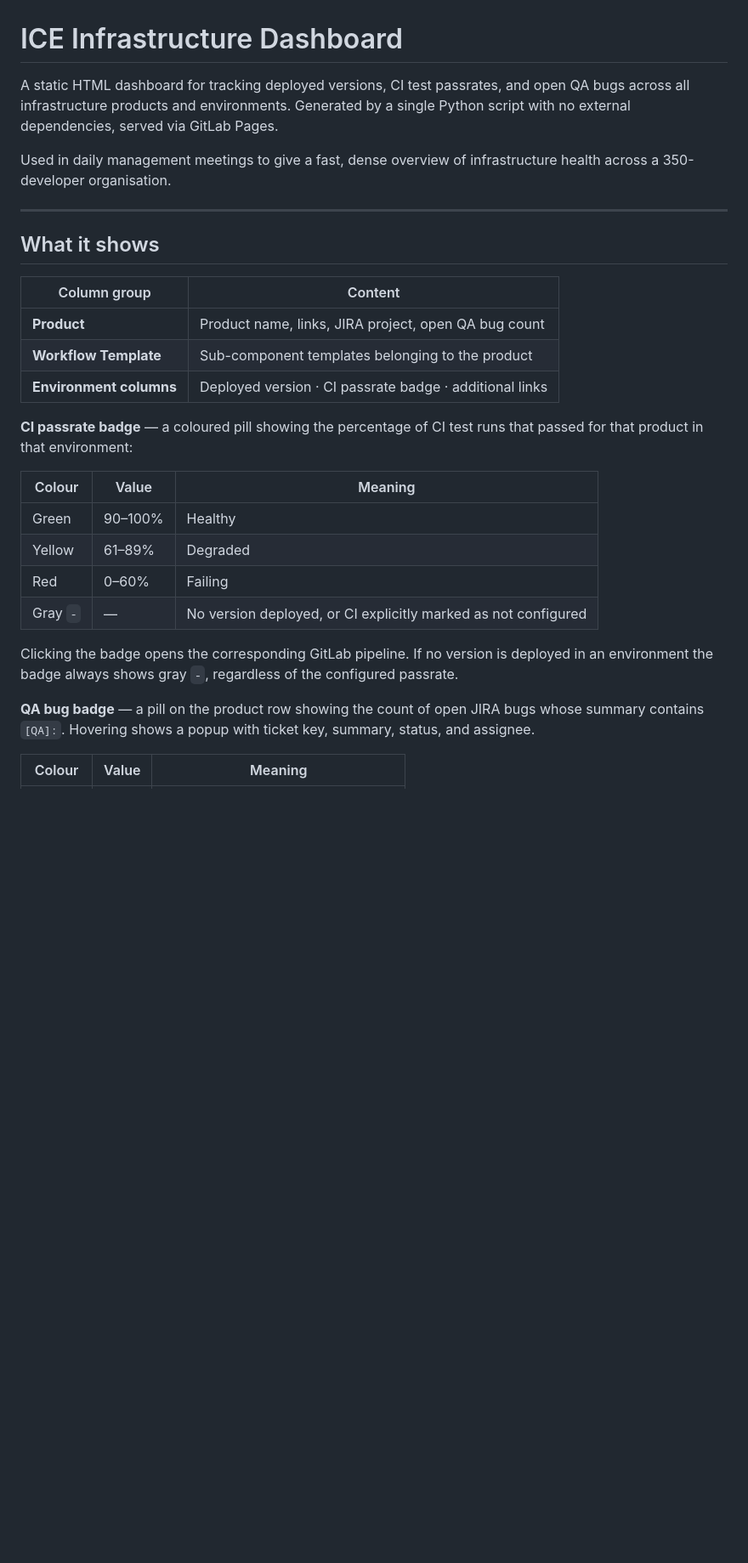
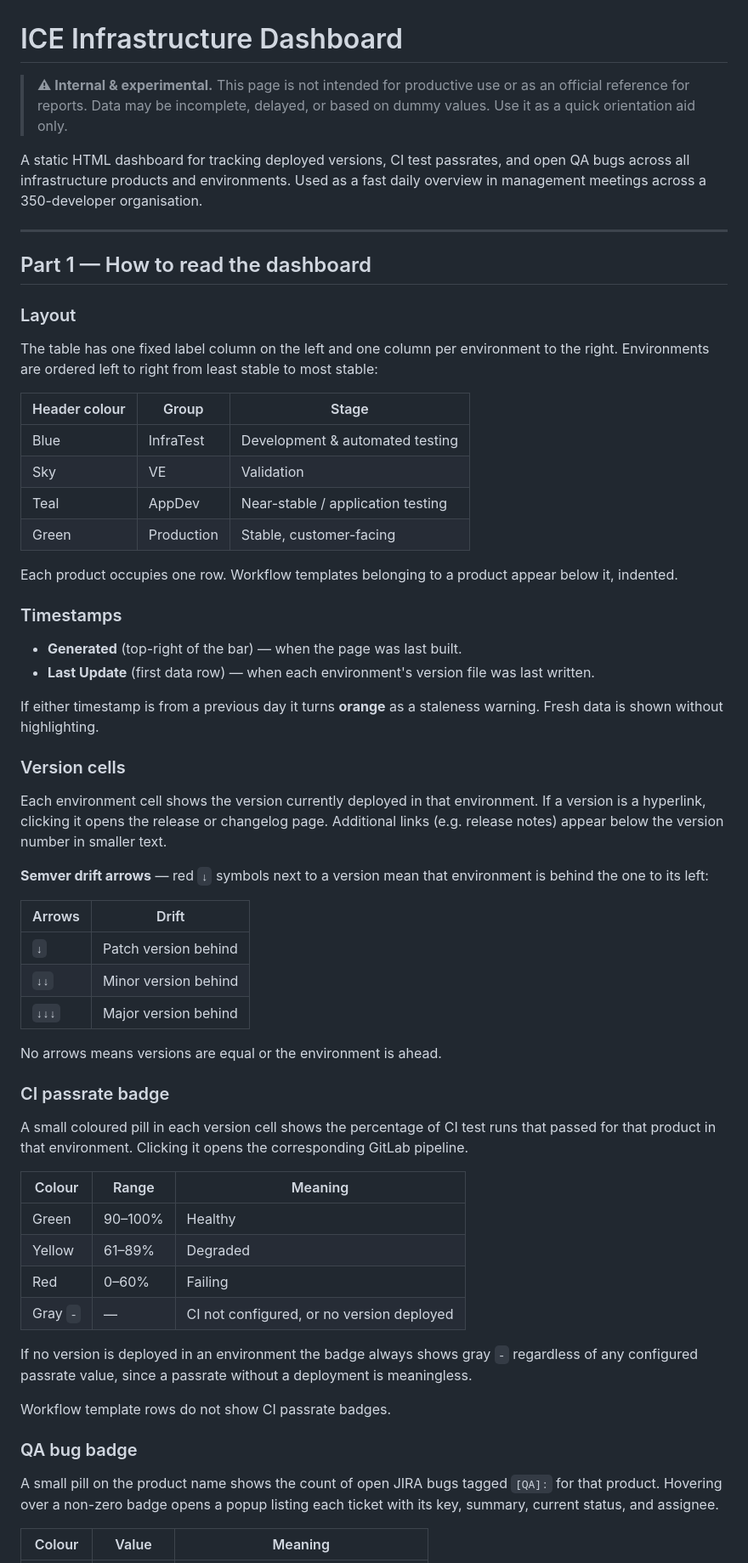
Before and after one commit to 2is4k/version_page, a Markdown page: README.md, the part around one of its changes. Shown at 85% size. Drawn GitHub-style; blank space fills up the shorter version.

```diff
--- a/README.md
+++ b/README.md
@@ -1,31 +1,65 @@
 # ICE Infrastructure Dashboard
 
-A static HTML dashboard for tracking deployed versions, CI test passrates, and open QA bugs across all infrastructure products and environments. Generated by a single Python script with no external dependencies, served via GitLab Pages.
+> **⚠ Internal & experimental.** This page is not intended for productive use or as an official reference for reports. Data may be incomplete, delayed, or based on dummy values. Use it as a quick orientation aid only.
 
-Used in daily management meetings to give a fast, dense overview of infrastructure health across a 350-developer organisation.
+A static HTML dashboard for tracking deployed versions, CI test passrates, and open QA bugs across all infrastructure products and environments. Used as a fast daily overview in management meetings across a 350-developer organisation.
 
 ---
 
-## What it shows
+## Part 1 — How to read the dashboard
 
-| Column group | Content |
+### Layout
+
+The table has one fixed label column on the left and one column per environment to the right. Environments are ordered left to right from least stable to most stable:
+
+| Header colour | Group | Stage |
+|---|---|---|
+| Blue | InfraTest | Development & automated testing |
+| Sky | VE | Validation |
+| Teal | AppDev | Near-stable / application testing |
+| Green | Production | Stable, customer-facing |
+
+Each product occupies one row. Workflow templates belonging to a product appear below it, indented.
+
+### Timestamps
+
+- **Generated** (top-right of the bar) — when the page was last built.
+- **Last Update** (first data row) — when each environment's version file was last written.
+
+If either timestamp is from a previous day it turns **orange** as a staleness warning. Fresh data is shown without highlighting.
+
+### Version cells
+
+Each environment cell shows the version currently deployed in that environment. If a version is a hyperlink, clicking it opens the release or changelog page. Additional links (e.g. release notes) appear below the version number in smaller text.
+
+**Semver drift arrows** — red `↓` symbols next to a version mean that environment is behind the one to its left:
+
+| Arrows | Drift |
 |---|---|
-| **Product** | Product name, links, JIRA project, open QA bug count |
-| **Workflow Template** | Sub-component templates belonging to the product |
-| **Environment columns** | Deployed version · CI passrate badge · additional links |
+| `↓` | Patch version behind |
+| `↓↓` | Minor version behind |
+| `↓↓↓` | Major version behind |
 
-**CI passrate badge** — a coloured pill showing the percentage of CI test runs that passed for that product in that environment:
+No arrows means versions are equal or the environment is ahead.
 
-| Colour | Value | Meaning |
+### CI passrate badge
+
+A small coloured pill in each version cell shows the percentage of CI test runs that passed for that product in that environment. Clicking it opens the corresponding GitLab pipeline.
+
+| Colour | Range | Meaning |
 |---|---|---|
 | Green | 90–100% | Healthy |
 | Yellow | 61–89% | Degraded |
 | Red | 0–60% | Failing |
-| Gray `-` | — | No version deployed, or CI explicitly marked as not configured |
+| Gray `-` | — | CI not configured, or no version deployed |
 
-Clicking the badge opens the corresponding GitLab pipeline. If no version is deployed in an environment the badge always shows gray `-`, regardless of the configured passrate.
+If no version is deployed in an environment the badge always shows gray `-` regardless of any configured passrate value, since a passrate without a deployment is meaningless.
 
-**QA bug badge** — a pill on the product row showing the count of open JIRA bugs whose summary contains `[QA]:`. Hovering shows a popup with ticket key, summary, status, and assignee.
+Workflow template rows do not show CI passrate badges.
+
+### QA bug badge
+
+A small pill on the product name shows the count of open JIRA bugs tagged `[QA]:` for that product. Hovering over a non-zero badge opens a popup listing each ticket with its key, summary, current status, and assignee.
 
 | Colour | Value | Meaning |
 |---|---|---|
```
Also changed, not shown: other parts of README.md (+26 -33 lines).
